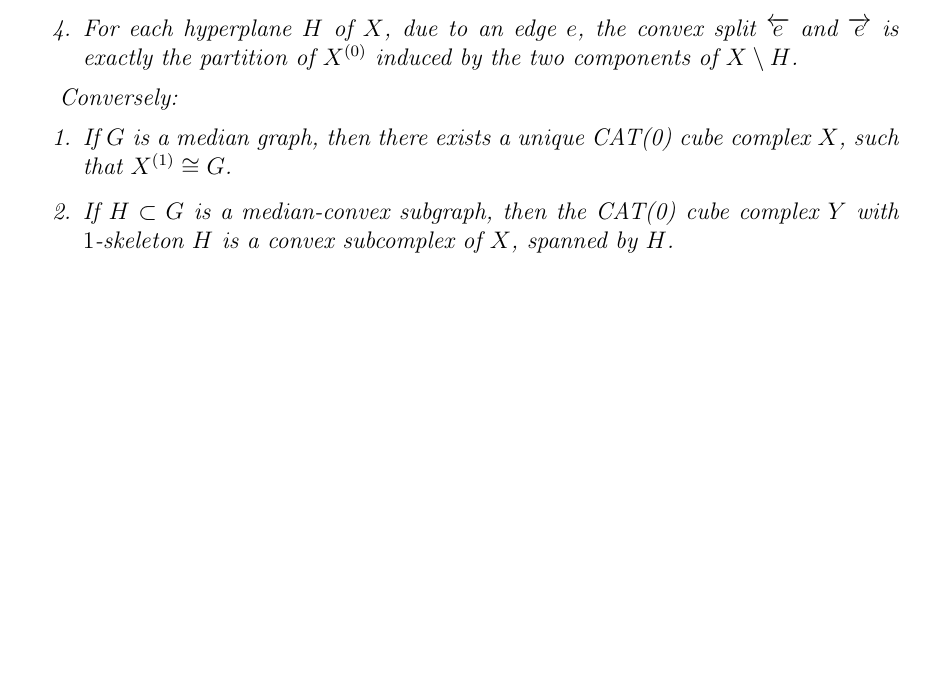
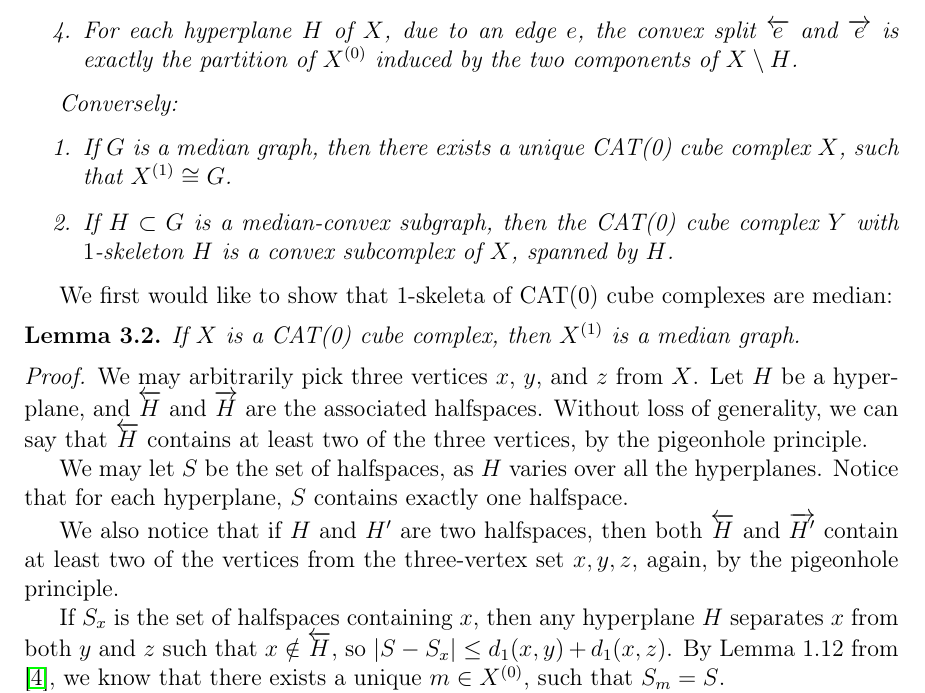
Before and after one commit to guojing0/cat-report, a LaTeX paper (document.tex): part of page 4 of 4 before the commit and part of page 4 of 5 after it, cut so that both start at the same text, the shorter picture padded with empty space. Compiled offline with pdfLaTeX.

Commit message:
cat0 cube complex and median graph eqv

```diff
--- a/document.tex
+++ b/document.tex
@@ -234,6 +234,23 @@
         \end{enumerate}
     \end{theorem}
 
+    We first would like to show that $1$-skeleta of CAT(0) cube complexes are median:
+
+    \begin{lemma}
+        If $X$ is a CAT(0) cube complex, then $X^{(1)}$ is a median graph.
+    \end{lemma}
+
+    \begin{proof}
+        We may arbitrarily pick three vertices $x$, $y$, and $z$ from $X$. Let $H$ be a hyperplane, and $\overleftarrow{H}$ and $\overrightarrow{H}$ are the associated halfspaces. Without loss of generality, we can say that $\overleftarrow{H}$ contains at least two of the three vertices, by the pigeonhole principle.
+
+        We may let $S$ be the set of halfspaces, as $H$ varies over all the hyperplanes. Notice that for each hyperplane, $S$ contains exactly one halfspace.
+
+        We also notice that if $H$ and $H'$ are two halfspaces, then both $\overleftarrow{H}$ and $\overrightarrow{H'}$ contain at least two of the vertices from the three-vertex set ${ x, y, z}$, again, by the pigeonhole principle.
+
+        If $S_{x}$ is the set of halfspaces containing $x$, then any hyperplane $H$ separates $x$ from both $y$ and $z$ such that $x \notin \overleftarrow{H}$, so $\abs{S - S_{x}} \leq d_{1}(x, y) + d_{1}(x, z)$. By Lemma 1.12 from \cite{hagen}, we know that there exists a unique $m \in X^{(0)}$, such that $S_{m} = S$.
+
+    \end{proof}
+
     \nocite{*}
     \bibliographystyle{plain}
     \bibliography{biblio}
```
Also changed, not shown: document.pdf.
